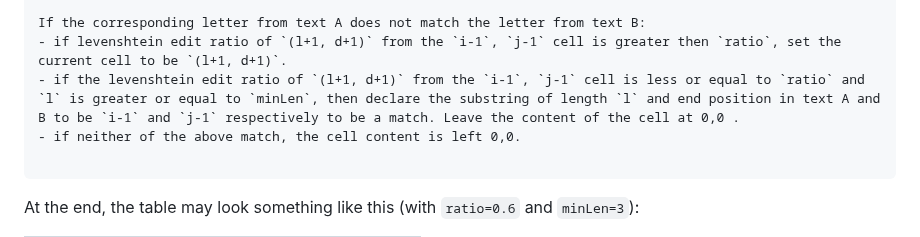
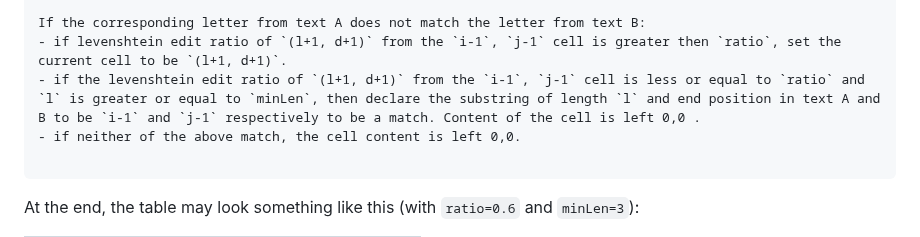
Before and after one commit to MBS9/substr, a Markdown page: README.md, the part around the change. GitHub-like rendering.

Commit message:
typographical error

````diff
--- a/README.md
+++ b/README.md
@@ -93,7 +93,7 @@ If the corresponding letter from text A matches the letter from text B:
 
 If the corresponding letter from text A does not match the letter from text B:
 - if levenshtein edit ratio of `(l+1, d+1)` from the `i-1`, `j-1` cell is greater then `ratio`, set the current cell to be `(l+1, d+1)`.
-- if the levenshtein edit ratio of `(l+1, d+1)` from the `i-1`, `j-1` cell is less or equal to `ratio` and `l` is greater or equal to `minLen`, then declare the substring of length `l` and end position in text A and B to be `i-1` and `j-1` respectively to be a match. Leave the content of the cell at 0,0 .
+- if the levenshtein edit ratio of `(l+1, d+1)` from the `i-1`, `j-1` cell is less or equal to `ratio` and `l` is greater or equal to `minLen`, then declare the substring of length `l` and end position in text A and B to be `i-1` and `j-1` respectively to be a match. Content of the cell is left 0,0 .
 - if neither of the above match, the cell content is left 0,0.
 
 ```
````
